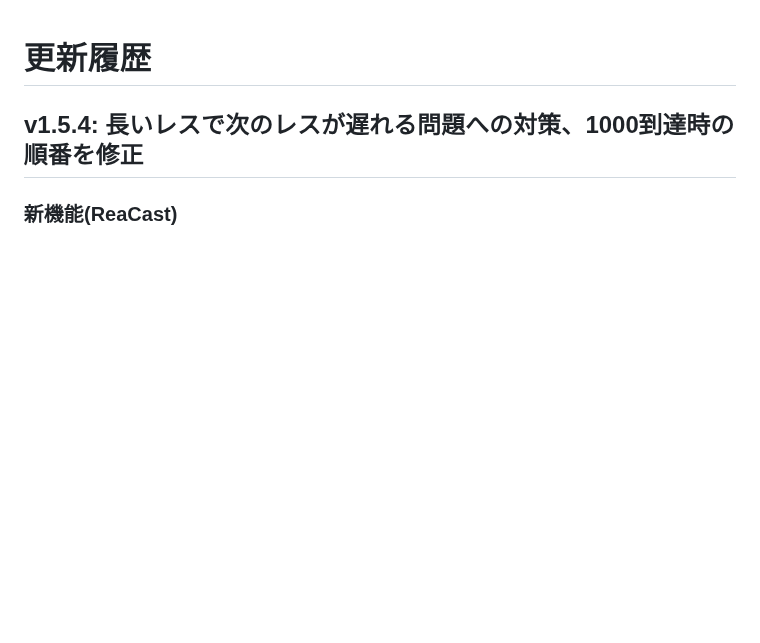
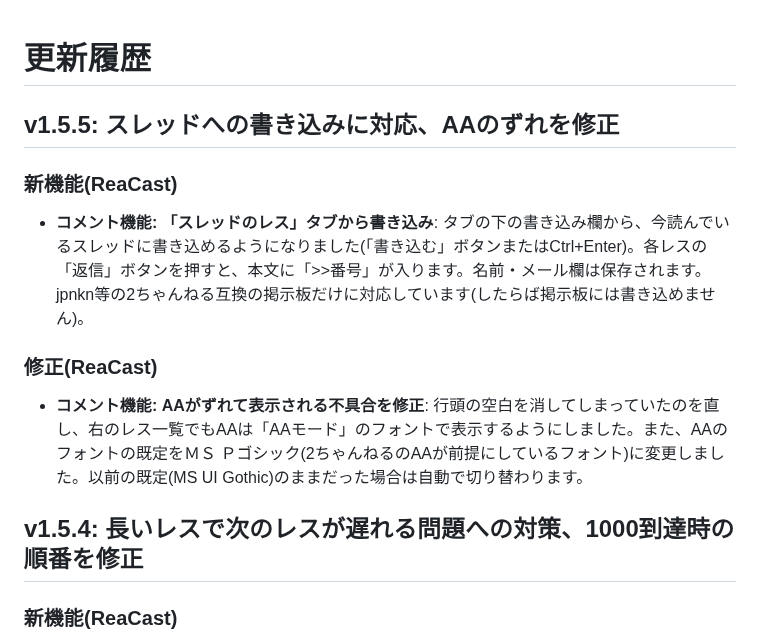
Before and after one commit to aoblue3/reacast-reatap, a Markdown page: CHANGELOG.md, the part around the change. Drawn GitHub-style; blank space fills up the shorter version.

Commit message:
v1.5.5: スレッドへの書き込みに対応、AAのずれを修正
Co-Authored-By: Claude Opus 5.5 <noreply@anthropic.com>

```diff
--- a/CHANGELOG.md
+++ b/CHANGELOG.md
@@ -1,4 +1,14 @@
 # 更新履歴
+
+## v1.5.5: スレッドへの書き込みに対応、AAのずれを修正
+
+### 新機能(ReaCast)
+
+- **コメント機能: 「スレッドのレス」タブから書き込み**: タブの下の書き込み欄から、今読んでいるスレッドに書き込めるようになりました(「書き込む」ボタンまたはCtrl+Enter)。各レスの「返信」ボタンを押すと、本文に「>>番号」が入ります。名前・メール欄は保存されます。jpnkn等の2ちゃんねる互換の掲示板だけに対応しています(したらば掲示板には書き込めません)。
+
+### 修正(ReaCast)
+
+- **コメント機能: AAがずれて表示される不具合を修正**: 行頭の空白を消してしまっていたのを直し、右のレス一覧でもAAは「AAモード」のフォントで表示するようにしました。また、AAのフォントの既定をＭＳ Ｐゴシック(2ちゃんねるのAAが前提にしているフォント)に変更しました。以前の既定(MS UI Gothic)のままだった場合は自動で切り替わります。
 
 ## v1.5.4: 長いレスで次のレスが遅れる問題への対策、1000到達時の順番を修正
 
```
Also changed, not shown: 使い方ガイド.md (+1 -1 lines).
